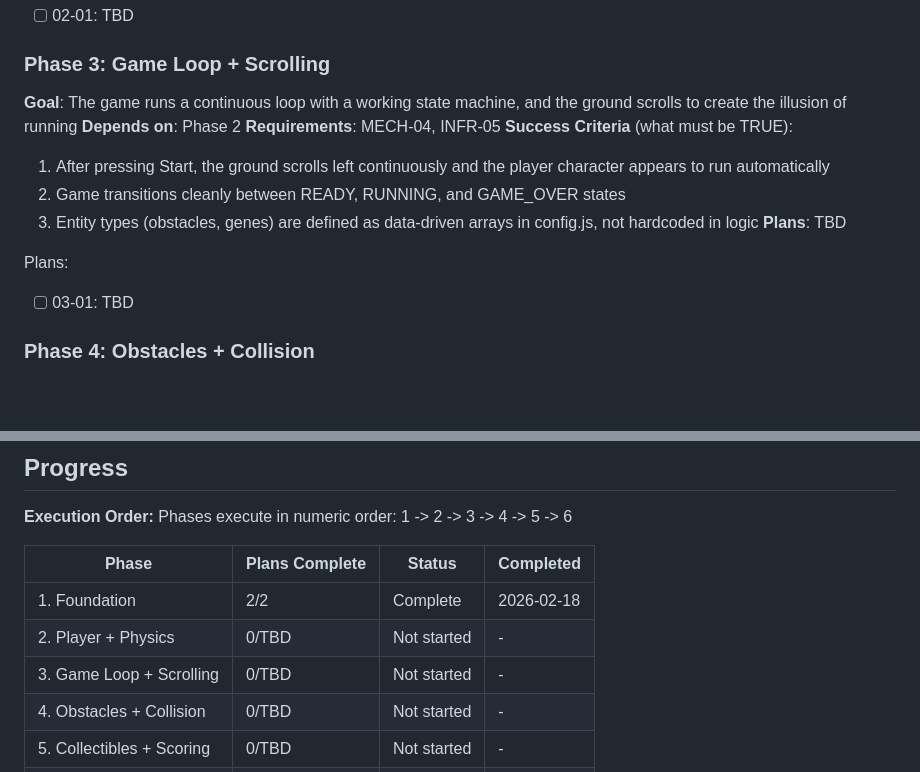
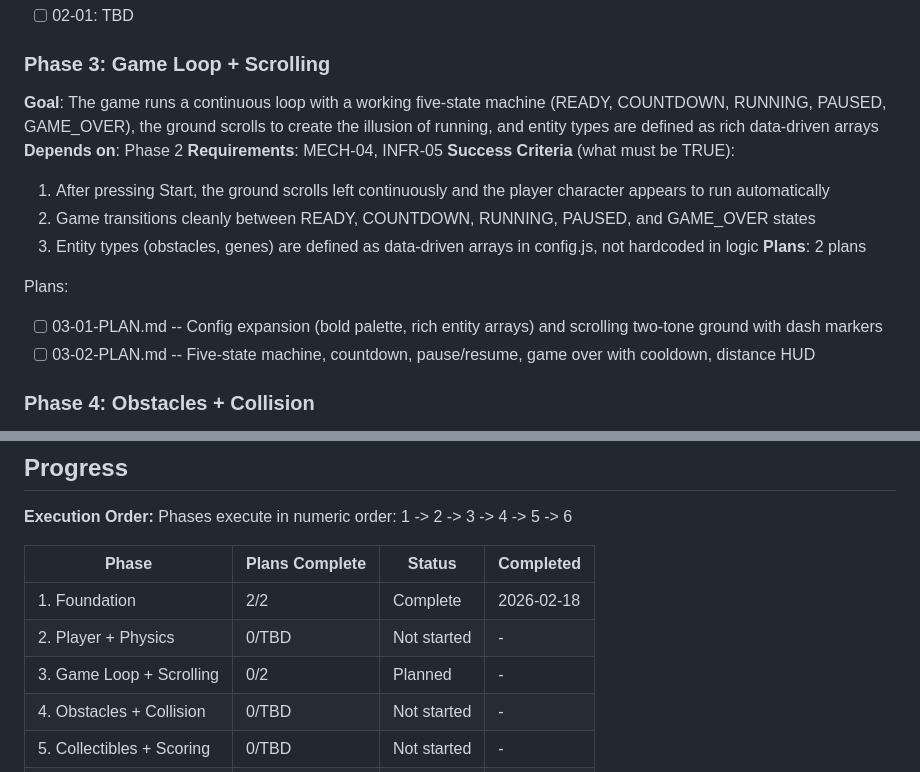
Before and after one commit to halbritter-lab/KidneyQuest, a Markdown page: .planning/ROADMAP.md, 2 parts joined by grey strips. Rendered like a GitHub page; blank space fills up the shorter version.

Commit message:
docs(03): create phase plan for game loop + scrolling
Phase 03: Game Loop + Scrolling
- 2 plans in 2 waves (sequential)
- Plan 01: Config expansion + scrolling ground
- Plan 02: Five-state machine + UI overlays
- Ready for execution

Co-Authored-By: Claude Opus 4.6 <noreply@anthropic.com>

```diff
--- a/.planning/ROADMAP.md
+++ b/.planning/ROADMAP.md
@@ -51,17 +51,18 @@ Plans:
 - [ ] 02-01: TBD
 
 ### Phase 3: Game Loop + Scrolling
-**Goal**: The game runs a continuous loop with a working state machine, and the ground scrolls to create the illusion of running
+**Goal**: The game runs a continuous loop with a working five-state machine (READY, COUNTDOWN, RUNNING, PAUSED, GAME_OVER), the ground scrolls to create the illusion of running, and entity types are defined as rich data-driven arrays
 **Depends on**: Phase 2
 **Requirements**: MECH-04, INFR-05
 **Success Criteria** (what must be TRUE):
   1. After pressing Start, the ground scrolls left continuously and the player character appears to run automatically
-  2. Game transitions cleanly between READY, RUNNING, and GAME_OVER states
+  2. Game transitions cleanly between READY, COUNTDOWN, RUNNING, PAUSED, and GAME_OVER states
   3. Entity types (obstacles, genes) are defined as data-driven arrays in config.js, not hardcoded in logic
-**Plans**: TBD
+**Plans**: 2 plans
 
 Plans:
-- [ ] 03-01: TBD
+- [ ] 03-01-PLAN.md -- Config expansion (bold palette, rich entity arrays) and scrolling two-tone ground with dash markers
+- [ ] 03-02-PLAN.md -- Five-state machine, countdown, pause/resume, game over with cooldown, distance HUD
 
 ### Phase 4: Obstacles + Collision
 **Goal**: Obstacles spawn, scroll toward the player, and colliding with one ends the game with a score screen
@@ -116,7 +117,7 @@ Phases execute in numeric order: 1 -> 2 -> 3 -> 4 -> 5 -> 6
 |-------|---------------|--------|-----------|
 | 1. Foundation | 2/2 | Complete | 2026-02-18 |
 | 2. Player + Physics | 0/TBD | Not started | - |
-| 3. Game Loop + Scrolling | 0/TBD | Not started | - |
+| 3. Game Loop + Scrolling | 0/2 | Planned | - |
 | 4. Obstacles + Collision | 0/TBD | Not started | - |
 | 5. Collectibles + Scoring | 0/TBD | Not started | - |
 | 6. Visual Polish | 0/TBD | Not started | - |
```
Also changed, not shown: 2 other files.
